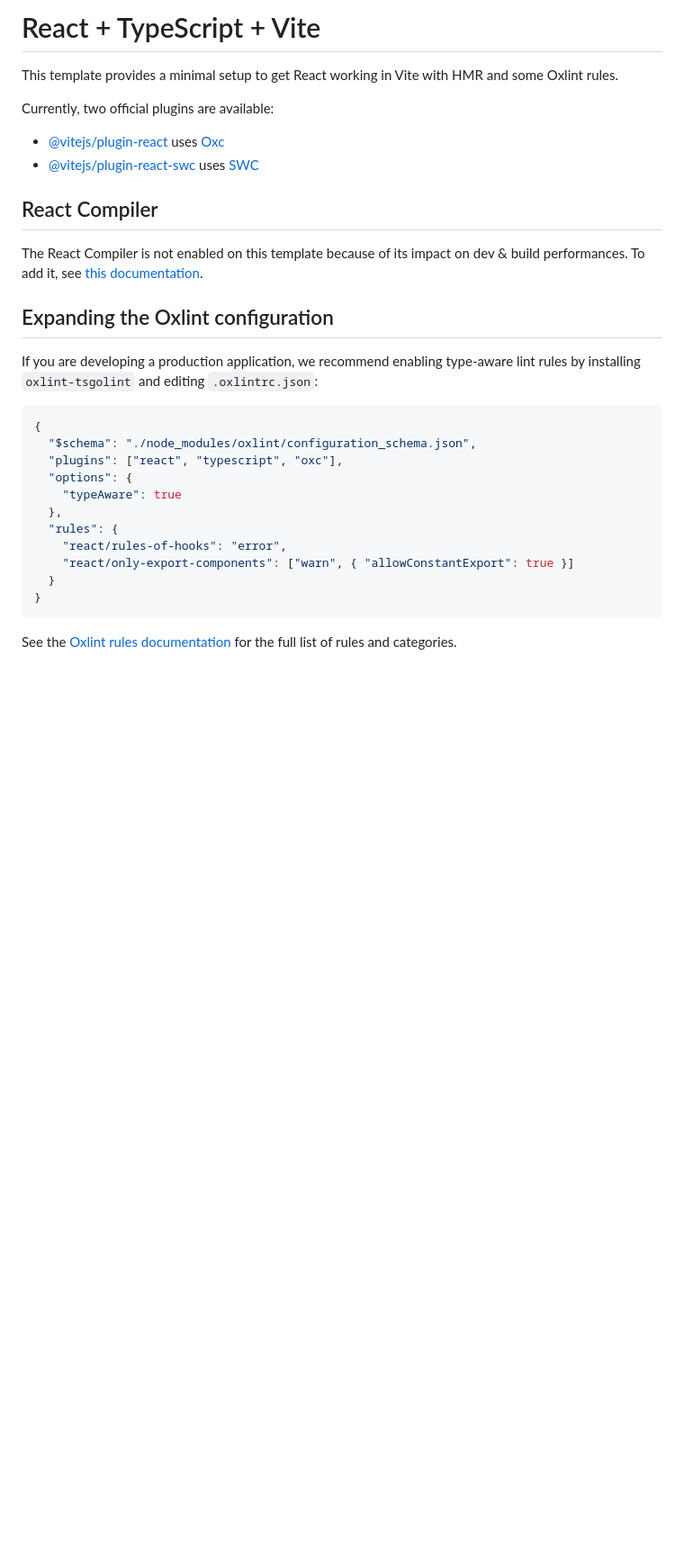
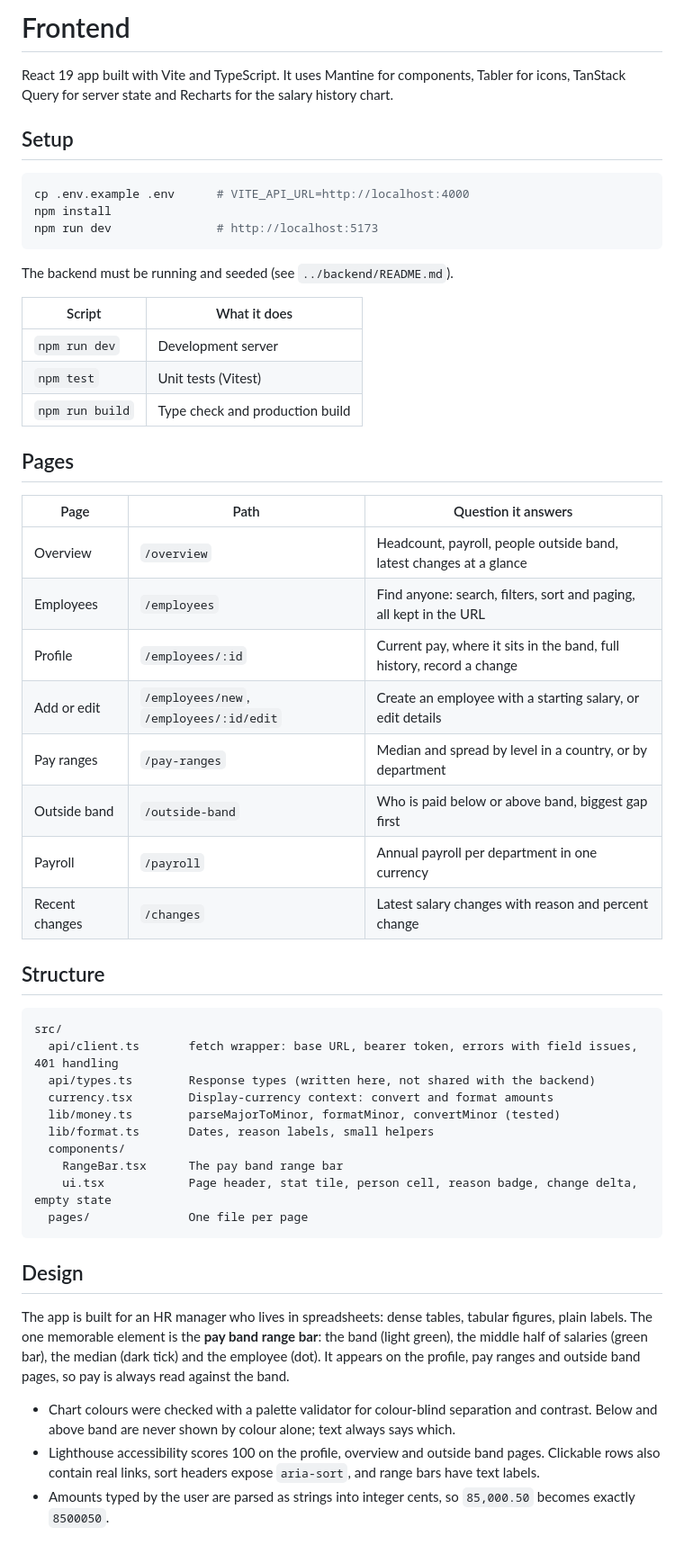
Before and after one commit to vishvz/incubyte-interview, a Markdown page: frontend/README.md, the part around the change. Shown at 90% size. GitHub-like rendering; blank space fills up the shorter version.

````diff
--- a/frontend/README.md
+++ b/frontend/README.md
@@ -1,32 +1,55 @@
-# React + TypeScript + Vite
+# Frontend
 
-This template provides a minimal setup to get React working in Vite with HMR and some Oxlint rules.
+React 19 app built with Vite and TypeScript. It uses Mantine for components, Tabler for icons, TanStack Query for server state and Recharts for the salary history chart.
 
-Currently, two official plugins are available:
+## Setup
 
-- [@vitejs/plugin-react](https://github.com/vitejs/vite-plugin-react/blob/main/packages/plugin-react) uses [Oxc](https://oxc.rs)
-- [@vitejs/plugin-react-swc](https://github.com/vitejs/vite-plugin-react/blob/main/packages/plugin-react-swc) uses [SWC](https://swc.rs/)
-
-## React Compiler
-
-The React Compiler is not enabled on this template because of its impact on dev & build performances. To add it, see [this documentation](https://react.dev/learn/react-compiler/installation).
-
-## Expanding the Oxlint configuration
-
-If you are developing a production application, we recommend enabling type-aware lint rules by installing `oxlint-tsgolint` and editing `.oxlintrc.json`:
-
-```json
-{
-  "$schema": "./node_modules/oxlint/configuration_schema.json",
-  "plugins": ["react", "typescript", "oxc"],
-  "options": {
-    "typeAware": true
-  },
-  "rules": {
-    "react/rules-of-hooks": "error",
-    "react/only-export-components": ["warn", { "allowConstantExport": true }]
-  }
-}
+```bash
+cp .env.example .env      # VITE_API_URL=http://localhost:4000
+npm install
+npm run dev               # http://localhost:5173
 ```
 
-See the [Oxlint rules documentation](https://oxc.rs/docs/guide/usage/linter/rules) for the full list of rules and categories.
+The backend must be running and seeded (see `../backend/README.md`).
+
+| Script | What it does |
+| --- | --- |
+| `npm run dev` | Development server |
+| `npm test` | Unit tests (Vitest) |
+| `npm run build` | Type check and production build |
+
+## Pages
+
+| Page | Path | Question it answers |
+| --- | --- | --- |
+| Overview | `/overview` | Headcount, payroll, people outside band, latest changes at a glance |
+| Employees | `/employees` | Find anyone: search, filters, sort and paging, all kept in the URL |
+| Profile | `/employees/:id` | Current pay, where it sits in the band, full history, record a change |
+| Add or edit | `/employees/new`, `/employees/:id/edit` | Create an employee with a starting salary, or edit details |
+| Pay ranges | `/pay-ranges` | Median and spread by level in a country, or by department |
+| Outside band | `/outside-band` | Who is paid below or above band, biggest gap first |
+| Payroll | `/payroll` | Annual payroll per department in one currency |
+| Recent changes | `/changes` | Latest salary changes with reason and percent change |
+
+## Structure
+
+```
+src/
+  api/client.ts       fetch wrapper: base URL, bearer token, errors with field issues, 401 handling
+  api/types.ts        Response types (written here, not shared with the backend)
+  currency.tsx        Display-currency context: convert and format amounts
+  lib/money.ts        parseMajorToMinor, formatMinor, convertMinor (tested)
+  lib/format.ts       Dates, reason labels, small helpers
+  components/
+    RangeBar.tsx      The pay band range bar
+    ui.tsx            Page header, stat tile, person cell, reason badge, change delta, empty state
+  pages/              One file per page
+```
+
+## Design
+
+The app is built for an HR manager who lives in spreadsheets: dense tables, tabular figures, plain labels. The one memorable element is the **pay band range bar**: the band (light green), the middle half of salaries (green bar), the median (dark tick) and the employee (dot). It appears on the profile, pay ranges and outside band pages, so pay is always read against the band.
+
+- Chart colours were checked with a palette validator for colour-blind separation and contrast. Below and above band are never shown by colour alone; text always says which.
+- Lighthouse accessibility scores 100 on the profile, overview and outside band pages. Clickable rows also contain real links, sort headers expose `aria-sort`, and range bars have text labels.
+- Amounts typed by the user are parsed as strings into integer cents, so `85,000.50` becomes exactly `8500050`.
````
Also changed, not shown: README.md (added, +96 -0 lines), backend/README.md (added, +90 -0 lines), docs/ai/prompts.md (+6 -0 lines), docs/architecture.md (added, +69 -0 lines), docs/performance.md (added, +59 -0 lines), docs/plan.md (+1 -1 lines), docs/trade-offs.md (added, +40 -0 lines), docs/screenshots/outside-band.png (added), docs/screenshots/overview.png (added), docs/screenshots/pay-ranges.png (added), docs/screenshots/profile.png (added).
